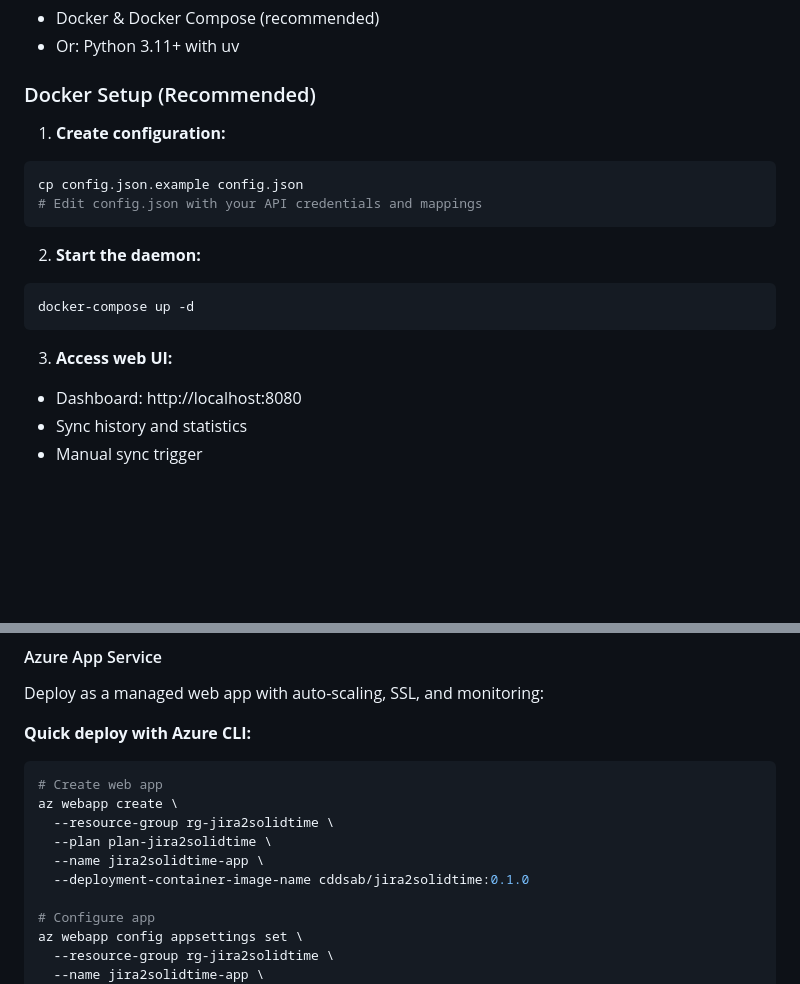
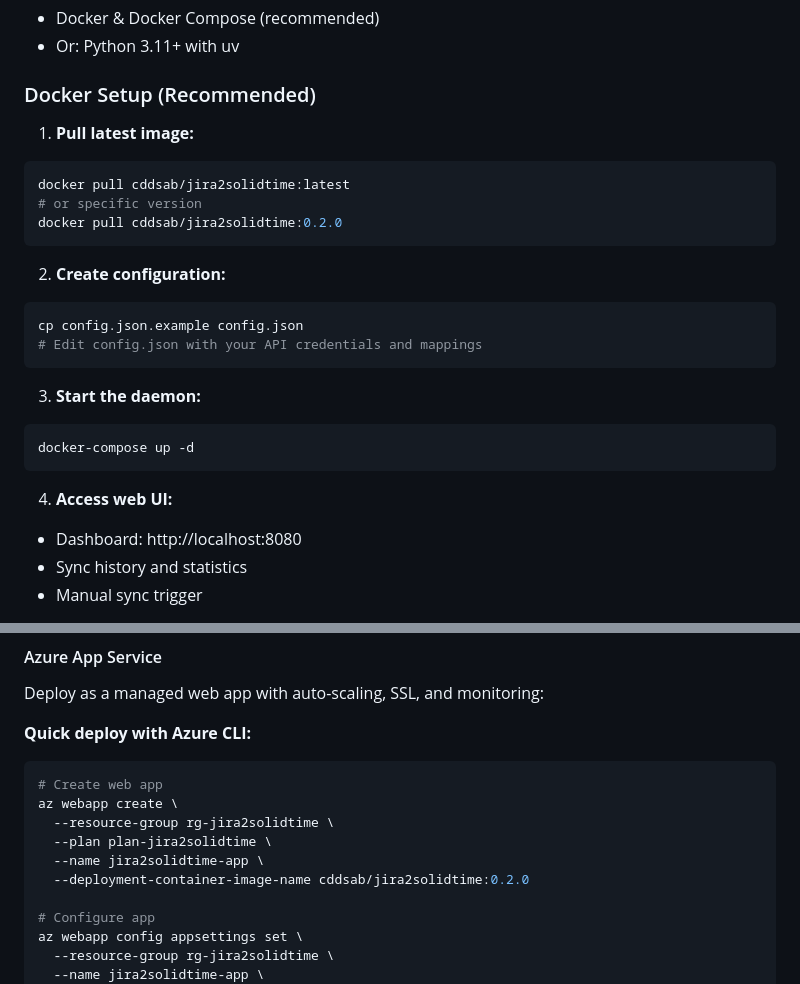
Before and after one commit to cdds-ab/jira2solidtime, a Markdown page: README.md, 2 parts joined by grey strips. Rendered like a GitHub page; blank space fills up the shorter version.

````diff
--- a/README.md
+++ b/README.md
@@ -32,18 +32,25 @@ Minimal daemon for synchronizing time tracking data from Jira Tempo to Solidtime
 
 ### Docker Setup (Recommended)
 
-1. **Create configuration:**
+1. **Pull latest image:**
+```bash
+docker pull cddsab/jira2solidtime:latest
+# or specific version
+docker pull cddsab/jira2solidtime:0.2.0
+```
+
+2. **Create configuration:**
 ```bash
 cp config.json.example config.json
 # Edit config.json with your API credentials and mappings
 ```
 
-2. **Start the daemon:**
+3. **Start the daemon:**
 ```bash
 docker-compose up -d
 ```
 
-3. **Access web UI:**
+4. **Access web UI:**
 - Dashboard: http://localhost:8080
 - Sync history and statistics
 - Manual sync trigger
@@ -91,7 +98,7 @@ az webapp create \
   --resource-group rg-jira2solidtime \
   --plan plan-jira2solidtime \
   --name jira2solidtime-app \
-  --deployment-container-image-name cddsab/jira2solidtime:0.1.0
+  --deployment-container-image-name cddsab/jira2solidtime:0.2.0
 
 # Configure app
 az webapp config appsettings set \
````
Also changed, not shown: .claude/context.md (+27 -20 lines).
